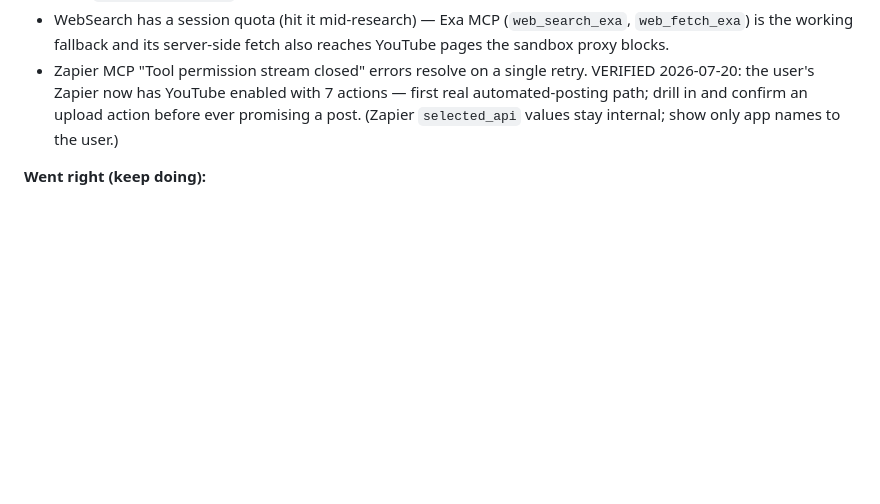
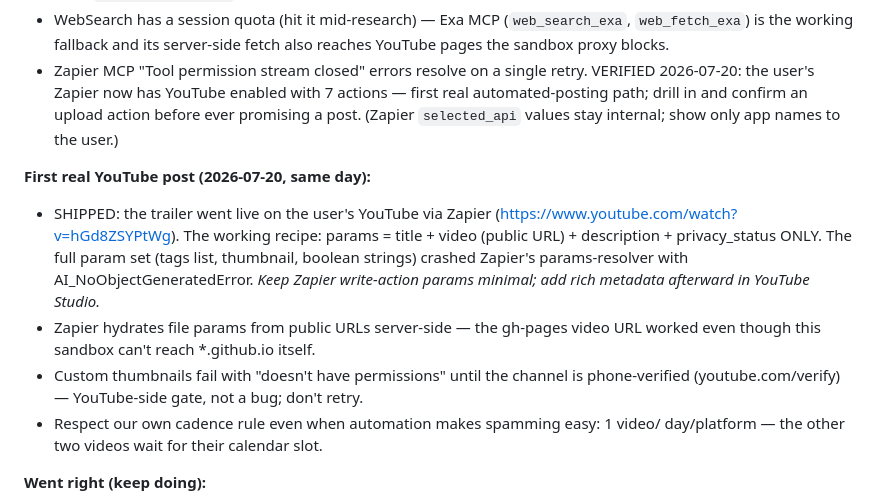
Before and after one commit to Loveyouforever369/claude-friendly-bohr-h4dtpq, a Markdown page: CLAUDE.md, the part around the change. Drawn GitHub-style; blank space fills up the shorter version.

```diff
--- a/CLAUDE.md
+++ b/CLAUDE.md
@@ -194,6 +194,20 @@ spreadsheets and can email them. Deep audio narration everywhere via Web Speech
   ever promising a post. (Zapier `selected_api` values stay internal; show only
   app names to the user.)
 
+**First real YouTube post (2026-07-20, same day):**
+- SHIPPED: the trailer went live on the user's YouTube via Zapier
+  (https://www.youtube.com/watch?v=hGd8ZSYPtWg). The working recipe: params =
+  title + video (public URL) + description + privacy_status ONLY. The full param
+  set (tags list, thumbnail, boolean strings) crashed Zapier's params-resolver
+  with AI_NoObjectGeneratedError. *Keep Zapier write-action params minimal;
+  add rich metadata afterward in YouTube Studio.*
+- Zapier hydrates file params from public URLs server-side — the gh-pages video
+  URL worked even though this sandbox can't reach *.github.io itself.
+- Custom thumbnails fail with "doesn't have permissions" until the channel is
+  phone-verified (youtube.com/verify) — YouTube-side gate, not a bug; don't retry.
+- Respect our own cadence rule even when automation makes spamming easy: 1 video/
+  day/platform — the other two videos wait for their calendar slot.
+
 **Went right (keep doing):**
 - Role-card pattern for agents (identity/context/job/standards/boundaries) — reused
   across lessons, movies, family page; keeps all content consistent.
```
Also changed, not shown: EVERYTHING.md (+10 -3 lines), SOCIAL-POSTS.md (+1 -1 lines).
